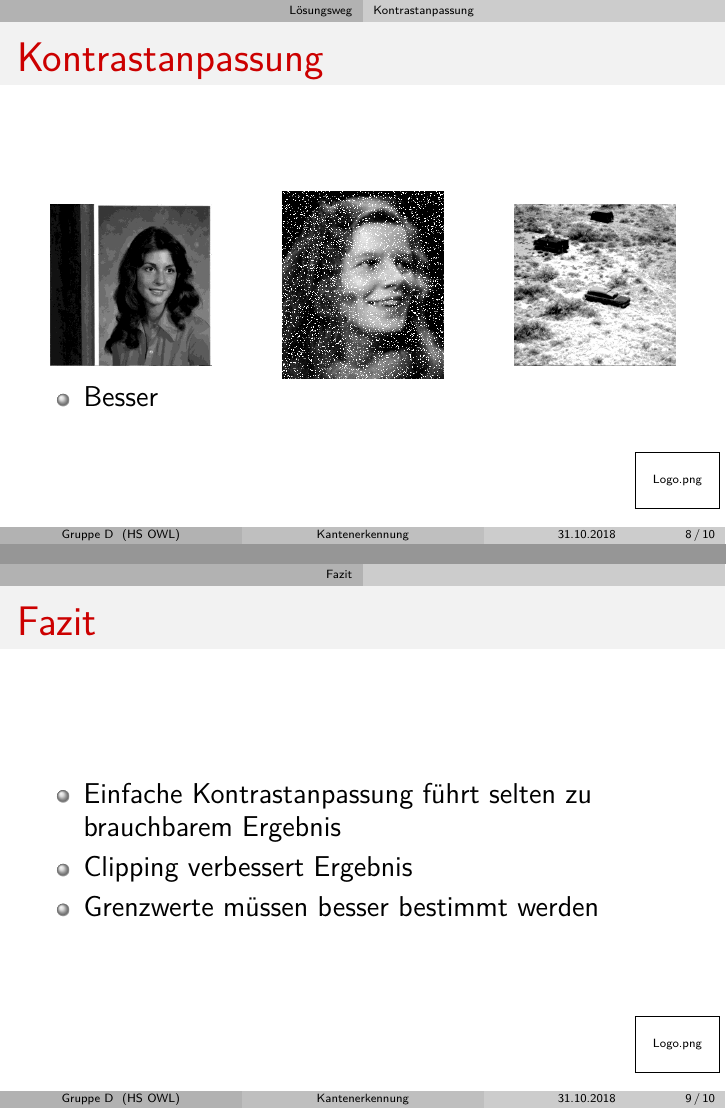
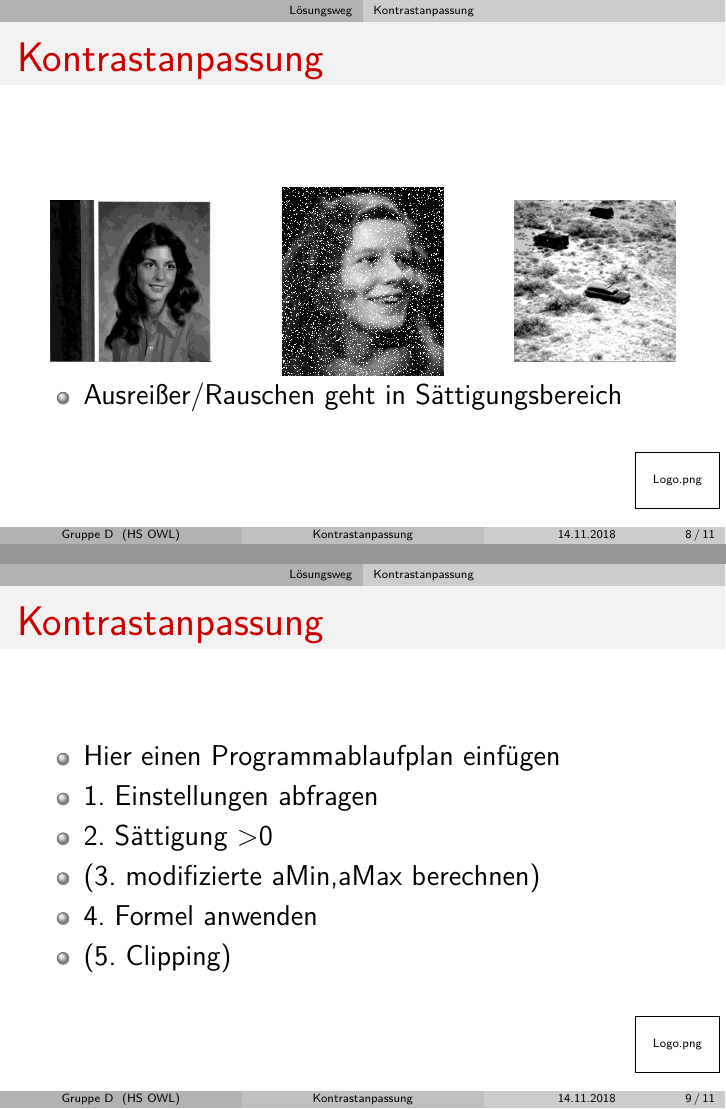
Before and after one commit to BV-GruppeD/Projekt2, LaTeX slides (Präsentation/Präsentation_Projekt2.tex): pages 8 and 9 of 10 before the commit and pages 8 and 9 of 11 after it, joined at a grey line. Compiled offline with pdfLaTeX.

Commit message:
Change presentation texts and add frame for program

```diff
--- a/Präsentation/Präsentation_Projekt2.tex
+++ b/Präsentation/Präsentation_Projekt2.tex
@@ -23,4 +23,3 @@
 \usecolortheme{seagull}
 \begin{document}
 	\author[Gruppe D]{Marcel Sandermann, Micha Beyer, Patrick Schlüter, Daniel Wolf}
-	\title{Kantenerkennung}
@@ -156,7 +156,19 @@
 		\end{figure}
 	\end{columns}
 	\begin{itemize}
-		\item Besser
+		\item Ausreißer/Rauschen geht in Sättigungsbereich
+	\end{itemize}
+\end{frame}
+
+\begin{frame}
+	\frametitle{Kontrastanpassung}
+	\begin{itemize}
+		\item Hier einen Programmablaufplan einfügen
+		\item 1. Einstellungen abfragen
+		\item 2. Sättigung >0%
+		\item (3. modifizierte aMin,aMax berechnen)
+		\item 4. Formel anwenden
+		\item (5. Clipping)
 	\end{itemize}
 \end{frame}
 
@@ -165,6 +177,3 @@
 \begin{frame}
 	\frametitle{Fazit}
 	\begin{itemize}
-		\item Einfache Kontrastanpassung führt selten zu brauchbarem Ergebnis
-		\item Clipping verbessert Ergebnis
-		\item Grenzwerte müssen besser bestimmt werden
```
Also changed, not shown: Präsentation/Präsentation_Projekt2.tex (18 more changed lines).
